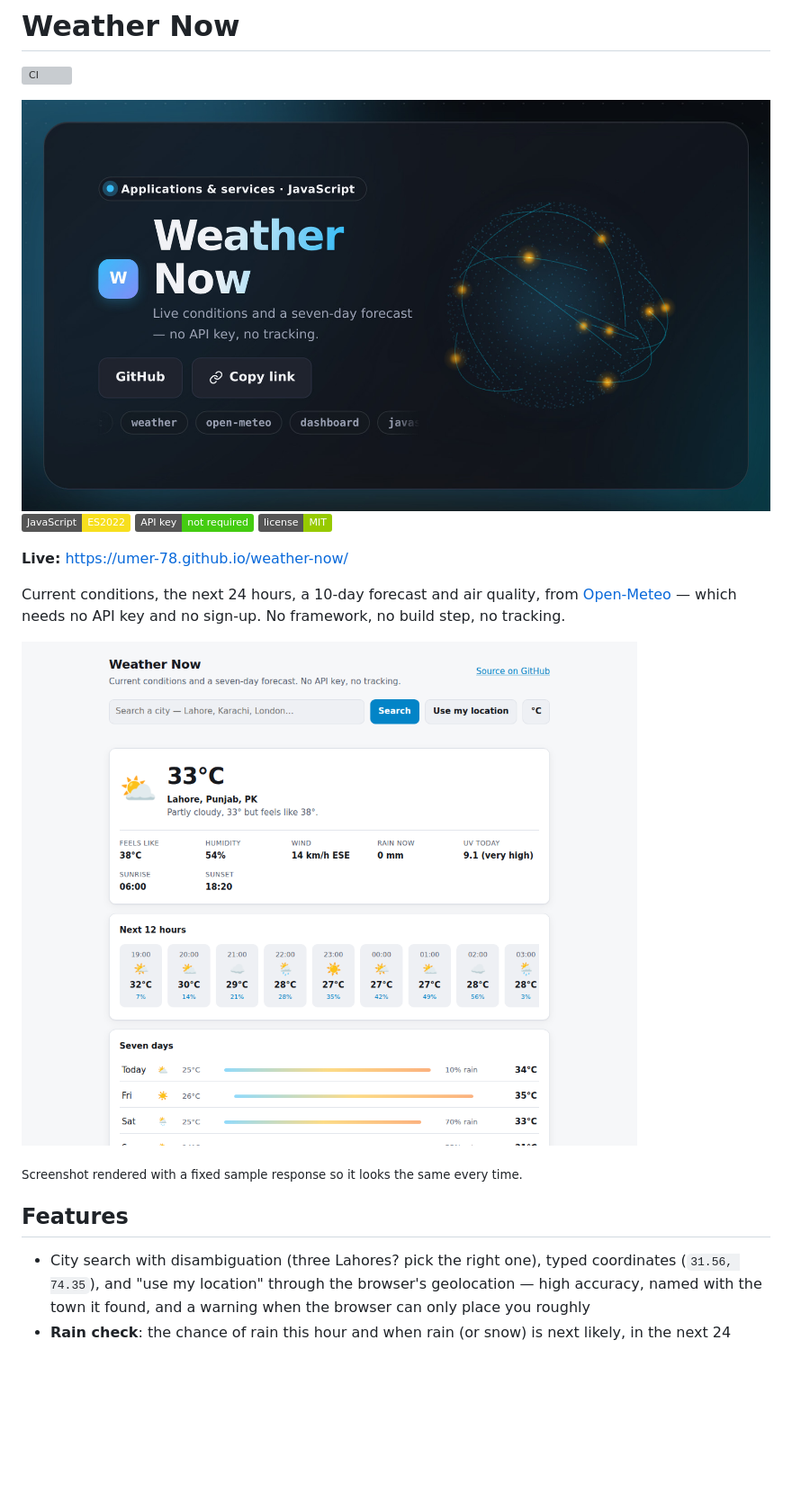
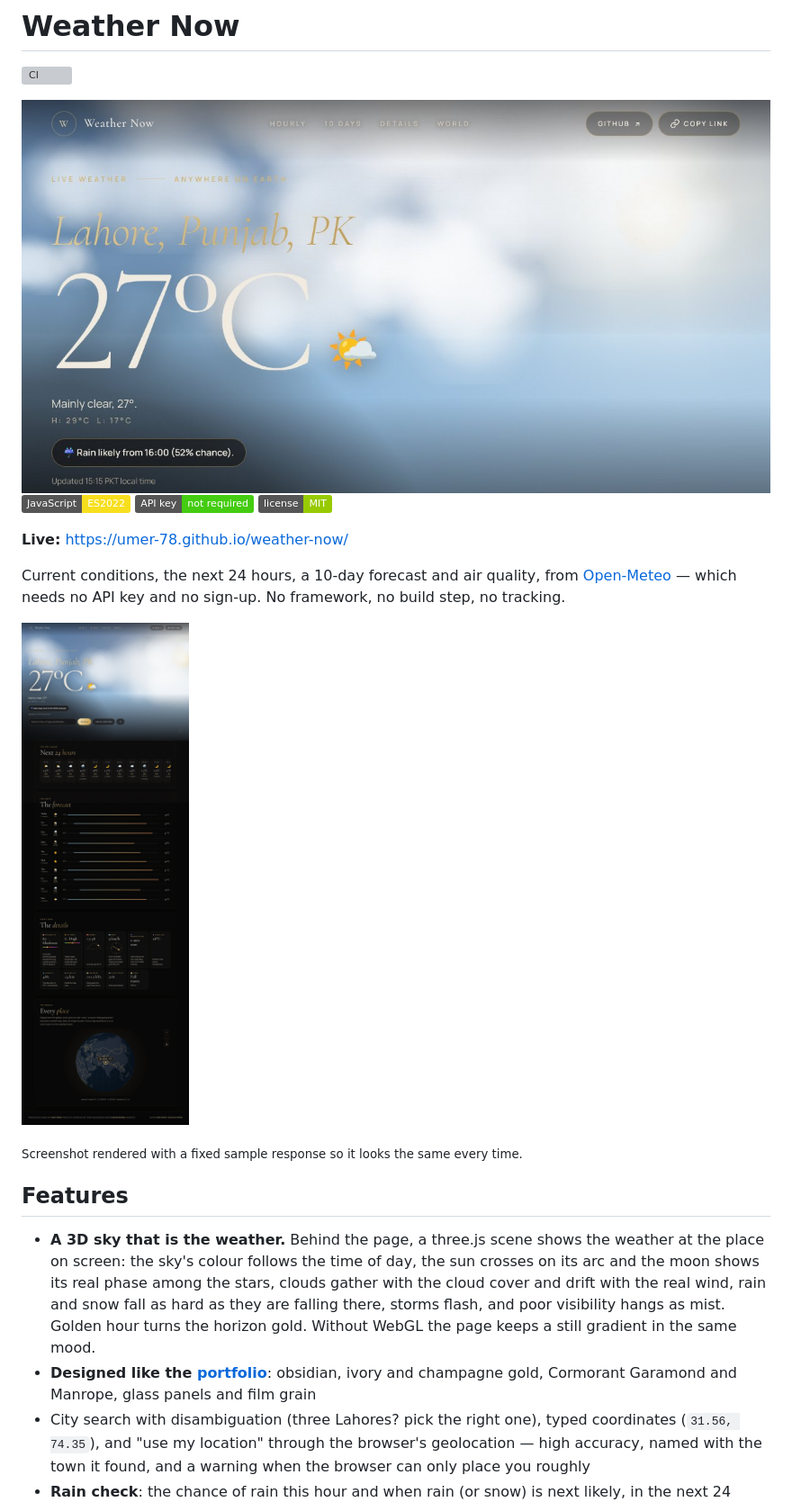
Before and after one commit to umer-78/weather-now, a Markdown page: README.md, the part around one of its changes. Shown at 90% size. GitHub-like rendering; pictures changed too: .github/preview.jpg, docs/screenshot.jpg (added), docs/screenshot.png (deleted); badges without logos; blank space fills up the shorter version; grey boxes are pictures that could not be loaded.

```diff
--- a/README.md
+++ b/README.md
@@ -13,12 +13,21 @@ Current conditions, the next 24 hours, a 10-day forecast and air quality, from
 [Open-Meteo](https://open-meteo.com/) — which needs no API key and no sign-up.
 No framework, no build step, no tracking.
 
-![Screenshot](docs/screenshot.png)
+![Screenshot](docs/screenshot.jpg)
 
 <sub>Screenshot rendered with a fixed sample response so it looks the same every time.</sub>
 
 ## Features
 
+- **A 3D sky that is the weather.** Behind the page, a three.js scene shows the
+  weather at the place on screen: the sky's colour follows the time of day, the
+  sun crosses on its arc and the moon shows its real phase among the stars,
+  clouds gather with the cloud cover and drift with the real wind, rain and snow
+  fall as hard as they are falling there, storms flash, and poor visibility hangs
+  as mist. Golden hour turns the horizon gold. Without WebGL the page keeps a
+  still gradient in the same mood.
+- **Designed like the [portfolio](https://umer-78.github.io/)**: obsidian, ivory
+  and champagne gold, Cormorant Garamond and Manrope, glass panels and film grain
 - City search with disambiguation (three Lahores? pick the right one), typed
   coordinates (`31.56, 74.35`), and "use my location" through the browser's
   geolocation — high accuracy, named with the town it found, and a warning when
```
Also changed, not shown: other parts of README.md (+8 -2 lines), og.jpg, 14 other files.
